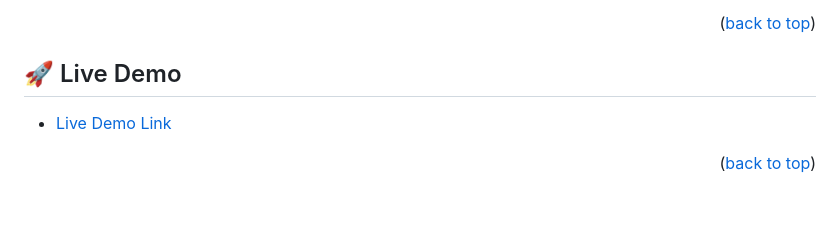
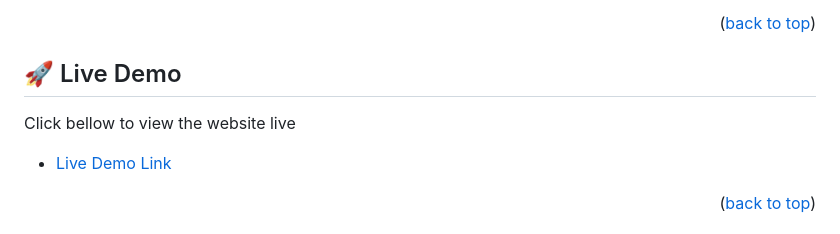
Before and after one commit to otmaneechchafyky/malvee-portfolio, a Markdown page: README.md, the part around the change. Drawn GitHub-style; blank space fills up the shorter version.

```diff
--- a/README.md
+++ b/README.md
@@ -90,6 +90,8 @@ After you're finished please remove all the comments and instructions!
 <!-- LIVE DEMO -->
 
 ## 🚀 Live Demo <a name="live-demo"></a>
+
+Click bellow to view the website live
 
 - [Live Demo Link](https://0xmalvee.github.io/malvee-portfolio/)
 
```
